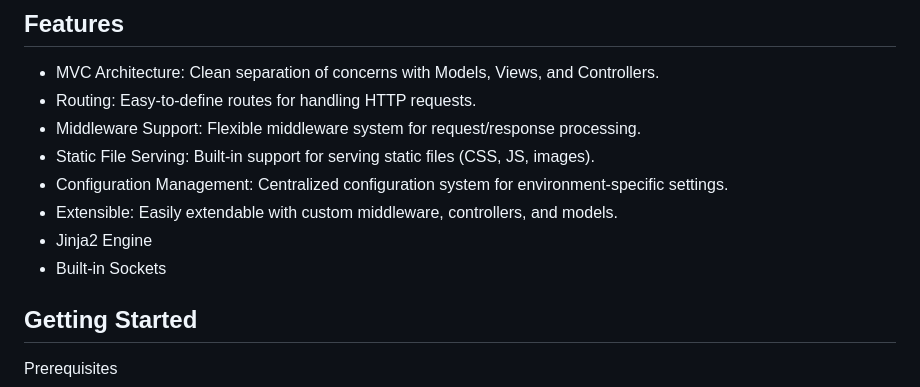
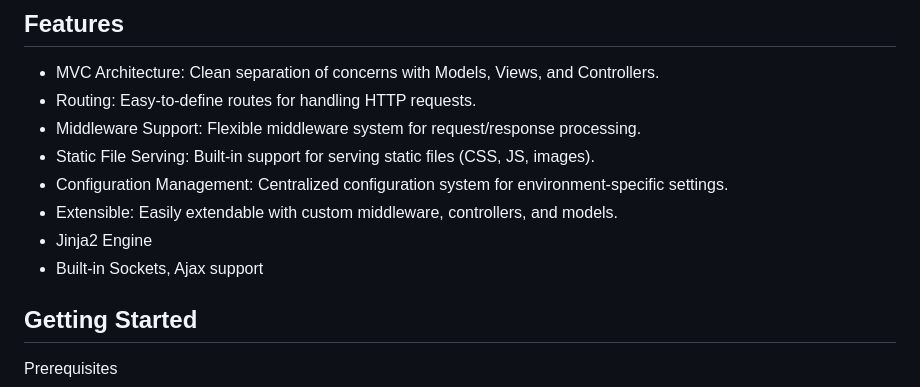
Before and after one commit to Agile-Creative-Labs/pylone, a Markdown page: README.md, the part around the change. GitHub-like rendering.

```diff
--- a/README.md
+++ b/README.md
@@ -10,7 +10,7 @@ Pylone is a lightweight, custom Python MVC (Model-View-Controller) framework des
 - Configuration Management: Centralized configuration system for environment-specific settings.
 - Extensible: Easily extendable with custom middleware, controllers, and models.
 - Jinja2 Engine
-- Built-in Sockets
+- Built-in Sockets, Ajax support
 
 ## Getting Started
 
```
